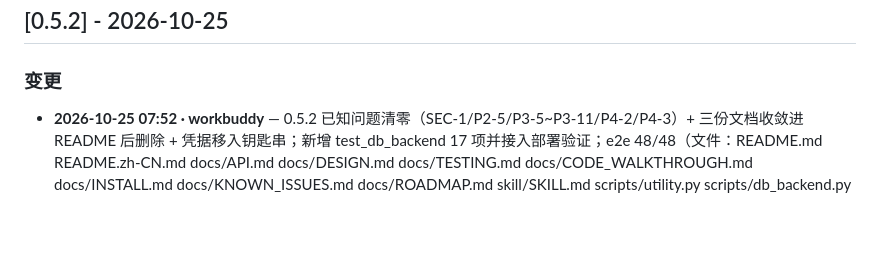
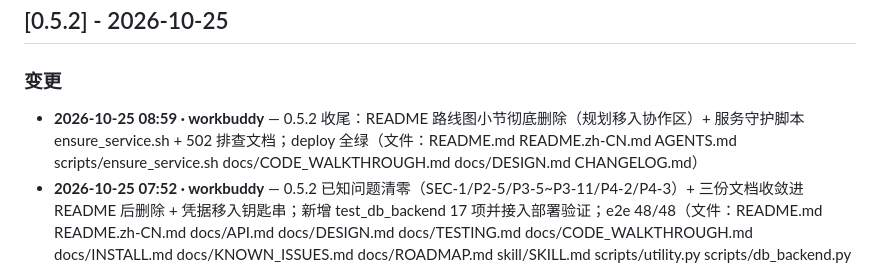
Before and after one commit to xmcioy/UtilityLog, a Markdown page: CHANGELOG.md, the part around the change. GitHub-like rendering; blank space fills up the shorter version.

```diff
--- a/CHANGELOG.md
+++ b/CHANGELOG.md
@@ -7,6 +7,7 @@ All notable changes to this project will be documented in this file.
 ## [0.5.2] - 2026-10-25
 
 ### 变更
+- **2026-10-25 08:59 · workbuddy** — 0.5.2 收尾：README 路线图小节彻底删除（规划移入协作区）+ 服务守护脚本 ensure_service.sh + 502 排查文档；deploy 全绿（文件：README.md README.zh-CN.md AGENTS.md scripts/ensure_service.sh docs/CODE_WALKTHROUGH.md docs/DESIGN.md CHANGELOG.md）
 - **2026-10-25 07:52 · workbuddy** — 0.5.2 已知问题清零（SEC-1/P2-5/P3-5~P3-11/P4-2/P4-3）+ 三份文档收敛进 README 后删除 + 凭据移入钥匙串；新增 test_db_backend 17 项并接入部署验证；e2e 48/48（文件：README.md README.zh-CN.md docs/API.md docs/DESIGN.md docs/TESTING.md docs/CODE_WALKTHROUGH.md docs/INSTALL.md docs/KNOWN_ISSUES.md docs/ROADMAP.md skill/SKILL.md scripts/utility.py scripts/db_backend.py auth_server.py scripts/mcp_server.py scripts/e2e_verify.py scripts/test_db_backend.py scripts/deploy.sh scripts/deploy.py AGENTS.md CHANGELOG.md）
 - **2026-10-25 07:35 · workbuddy** — 0.5.2：上传入口移到首页弹窗（含新建家庭），POST /api/families；修复 nginx client_max_body_size 挡大 PDF 与迁移遇孤儿家庭失败；部署验证增大body探测（文件：auth_server.py site/index.html site/settings.html db/migrations/migrate_family_share.py scripts/deploy.sh scripts/deploy.py docs/API.md docs/INSTALL.md docs/TESTING.md docs/DESIGN.md README.md README.zh-CN.md CHANGELOG.md）
 - **2026-10-25 07:52 · workbuddy** — 0.5.2：已知问题清零（SEC-1 / P2-5 / P3-5~P3-11 / P4-2 / P4-3 全部处理）+ 安装、已知问题、路线图三份文档删除（安装并入 README，规划移入本地协作区）（文件：scripts/utility.py scripts/db_backend.py auth_server.py scripts/mcp_server.py scripts/e2e_verify.py scripts/test_db_backend.py README.md README.zh-CN.md docs/API.md docs/DESIGN.md docs/TESTING.md docs/CODE_WALKTHROUGH.md skill/SKILL.md scripts/deploy.py CHANGELOG.md）
```
Also changed, not shown: docs/DESIGN.md (+1 -1 lines).
